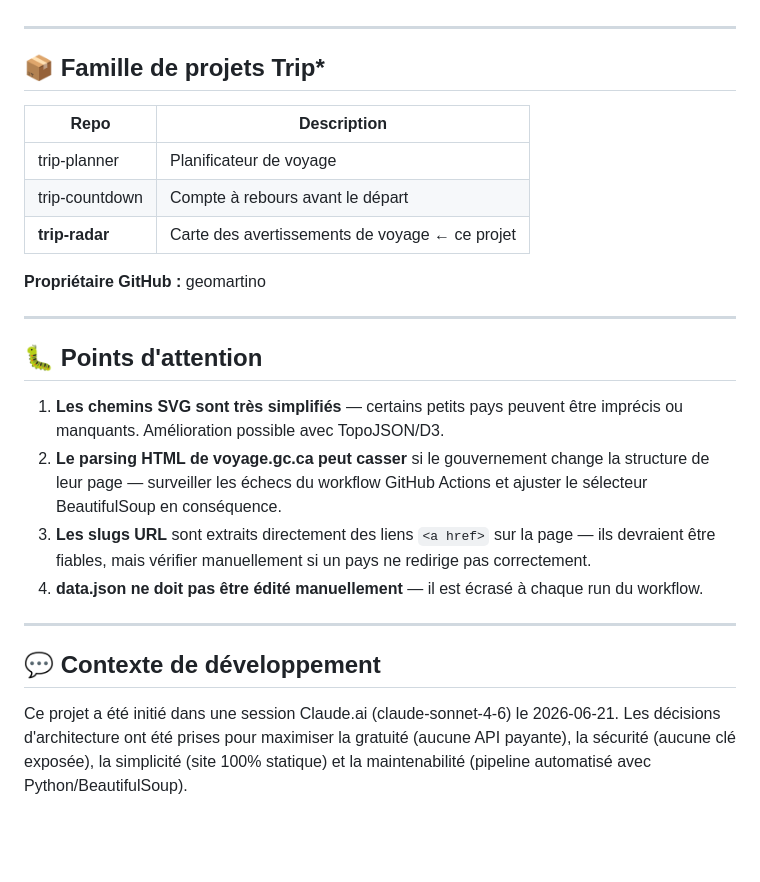
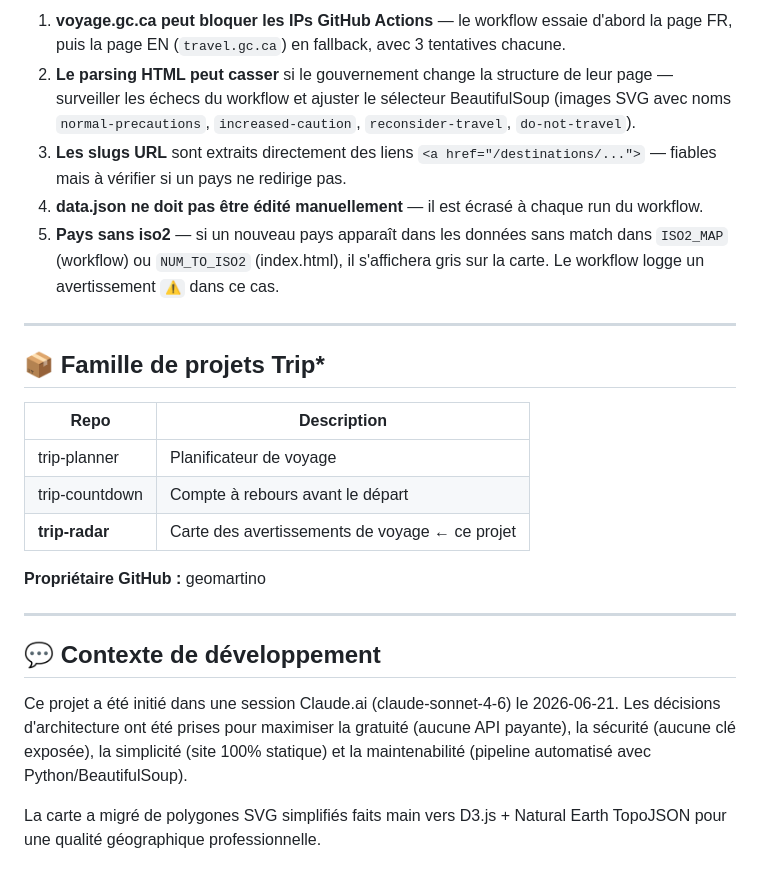
Before and after one commit to geomartino/trip-radar, a Markdown page: CLAUDE.md, the part around one of its changes. GitHub-like rendering; blank space fills up the shorter version.

```diff
--- a/CLAUDE.md
+++ b/CLAUDE.md
@@ -155,3 +187,8 @@ ex: https://voyage.gc.ca/destinations/colombie
+1. **voyage.gc.ca peut bloquer les IPs GitHub Actions** — le workflow essaie d'abord la page FR, puis la page EN (`travel.gc.ca`) en fallback, avec 3 tentatives chacune.
+2. **Le parsing HTML peut casser** si le gouvernement change la structure de leur page — surveiller les échecs du workflow et ajuster le sélecteur BeautifulSoup (images SVG avec noms `normal-precautions`, `increased-caution`, `reconsider-travel`, `do-not-travel`).
+3. **Les slugs URL** sont extraits directement des liens `<a href="/destinations/...">` — fiables mais à vérifier si un pays ne redirige pas.
+4. **data.json ne doit pas être édité manuellement** — il est écrasé à chaque run du workflow.
+5. **Pays sans iso2** — si un nouveau pays apparaît dans les données sans match dans `ISO2_MAP` (workflow) ou `NUM_TO_ISO2` (index.html), il s'affichera gris sur la carte. Le workflow logge un avertissement `⚠️` dans ce cas.
 
 ---
 
@@ -167,16 +204,9 @@ ex: https://voyage.gc.ca/destinations/colombie
 
 ---
 
-## 🐛 Points d'attention
-
-1. **Les chemins SVG sont très simplifiés** — certains petits pays peuvent être imprécis ou manquants. Amélioration possible avec TopoJSON/D3.
-2. **Le parsing HTML de voyage.gc.ca peut casser** si le gouvernement change la structure de leur page — surveiller les échecs du workflow GitHub Actions et ajuster le sélecteur BeautifulSoup en conséquence.
-3. **Les slugs URL** sont extraits directement des liens `<a href>` sur la page — ils devraient être fiables, mais vérifier manuellement si un pays ne redirige pas correctement.
-4. **data.json ne doit pas être édité manuellement** — il est écrasé à chaque run du workflow.
-
----
-
 ## 💬 Contexte de développement
 
 Ce projet a été initié dans une session Claude.ai (claude-sonnet-4-6) le 2026-06-21.
 Les décisions d'architecture ont été prises pour maximiser la gratuité (aucune API payante), la sécurité (aucune clé exposée), la simplicité (site 100% statique) et la maintenabilité (pipeline automatisé avec Python/BeautifulSoup).
+
+La carte a migré de polygones SVG simplifiés faits main vers D3.js + Natural Earth TopoJSON pour une qualité géographique professionnelle.
```
Also changed, not shown: other parts of CLAUDE.md (+61 -29 lines).
